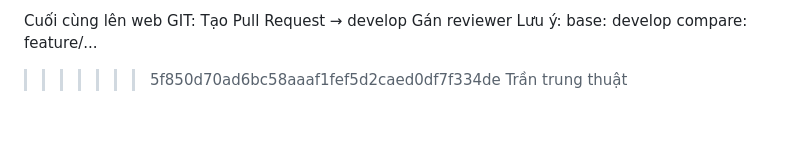
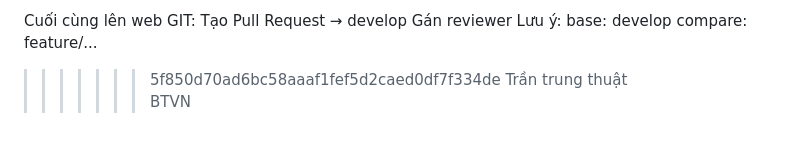
Before and after one commit to pht1412/PrimeSound_FE, a Markdown page: README.md, the part around the change. GitHub-like rendering.

Commit message:
docs: README.md update

```diff
--- a/README.md
+++ b/README.md
@@ -100,3 +100,4 @@ base: develop
 compare: feature/...
 >>>>>>> 5f850d70ad6bc58aaaf1fef5d2caed0df7f334de
 Trần trung thuật
+BTVN
```
